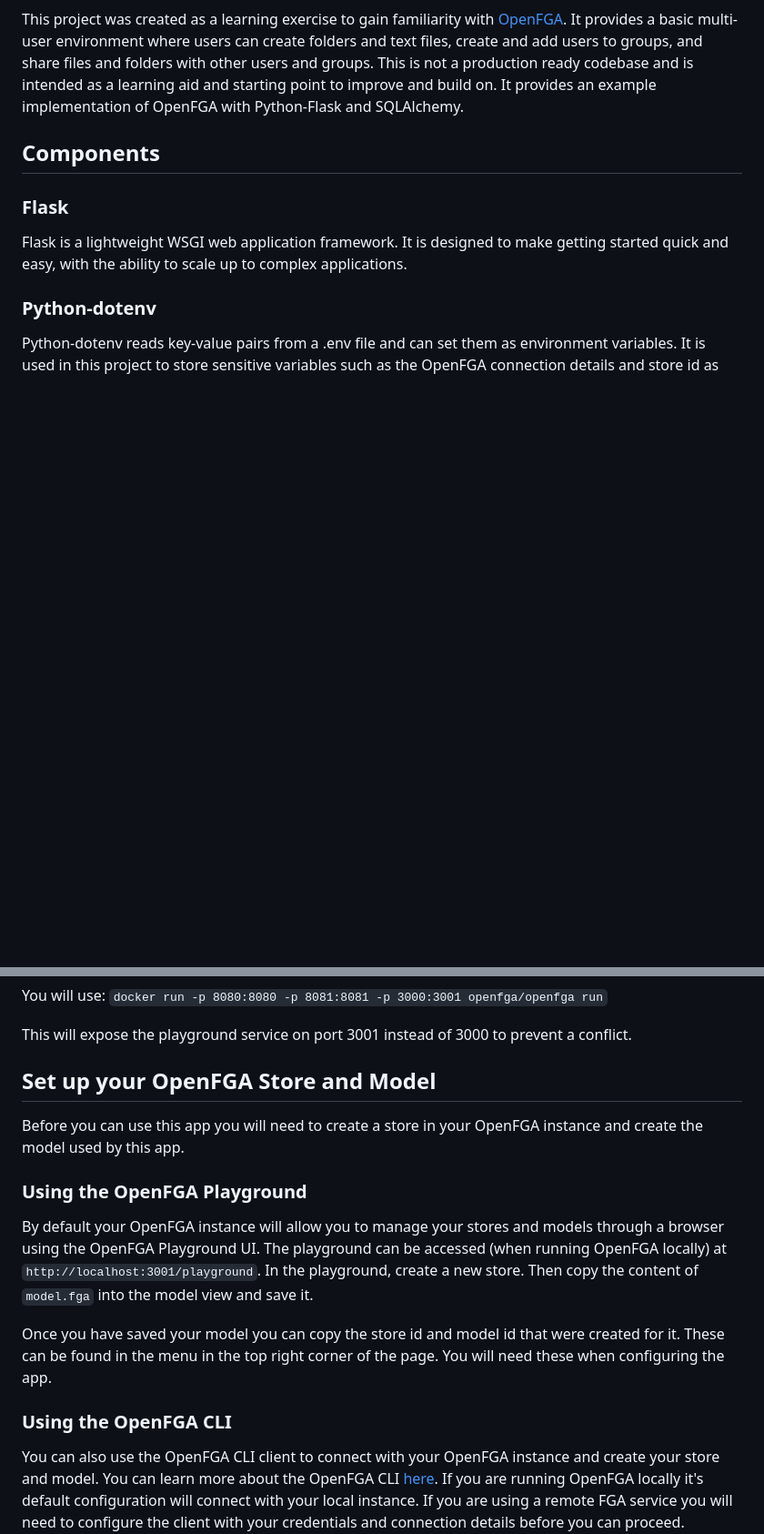
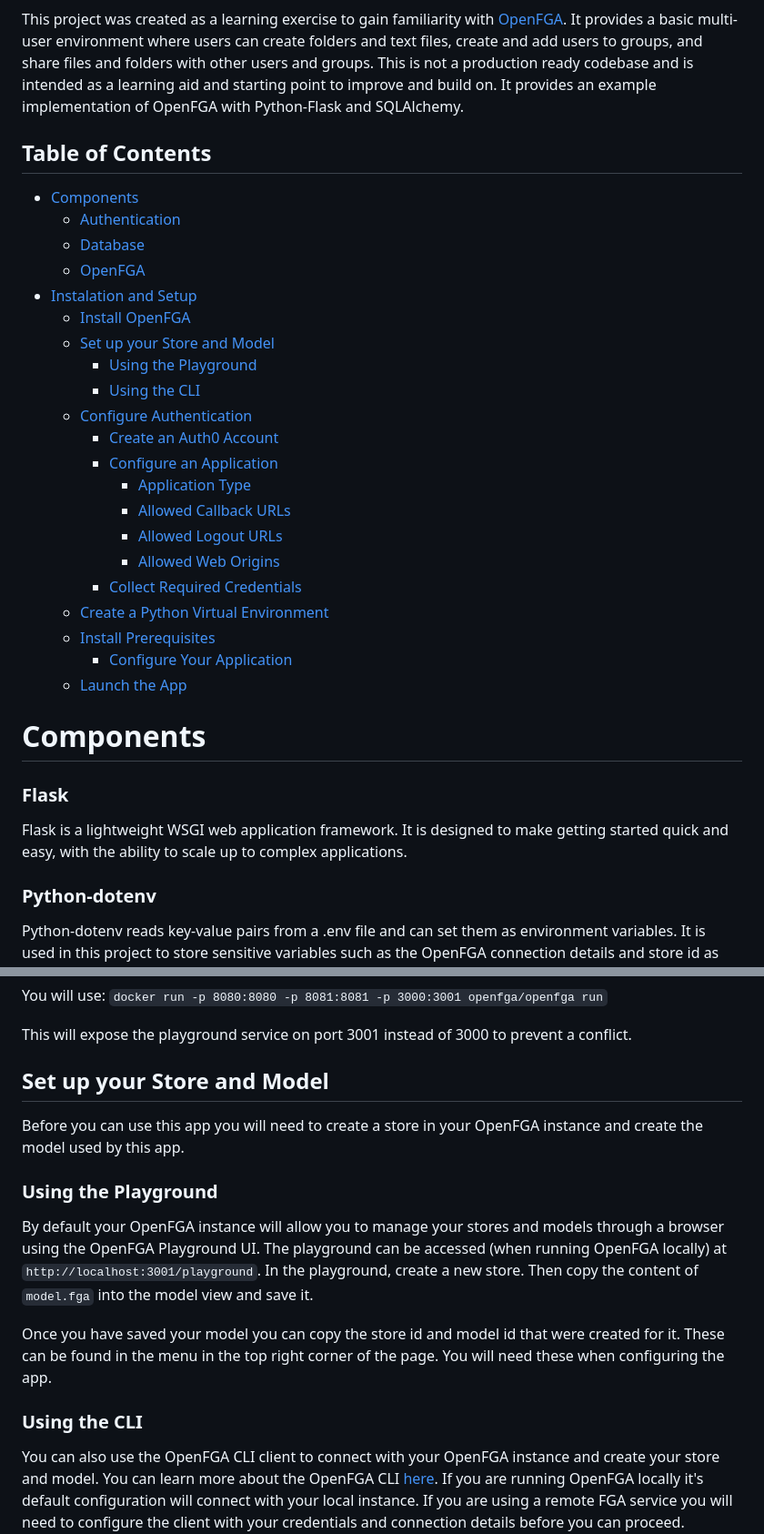
Before and after one commit to openfga/flask-demo, a Markdown page: README.md, 2 parts joined by grey strips. Shown: that part at 91% size. Drawn GitHub-style; blank space fills up the shorter version.

```diff
--- a/README.md
+++ b/README.md
@@ -2,7 +6,30 @@
 
 This project was created as a learning exercise to gain familiarity with [OpenFGA](https://openfga.dev). It provides a basic multi-user environment where users can create folders and text files, create and add users to groups, and share files and folders with other users and groups. This is not a production ready codebase and is intended as a learning aid and starting point to improve and build on.  It provides an example implementation of OpenFGA with Python-Flask and SQLAlchemy.
 
-## Components
+## Table of Contents
+- [Components](#components)
+  - [Authentication](#authentication)
+  - [Database](#database)
+  - [OpenFGA](#openfga)
+- [Instalation and Setup](#installation-and-setup)
+  - [Install OpenFGA](#install-openfga)
+  - [Set up your Store and Model](#set-up-your-store-and-model)
+    - [Using the Playground](#using-the-playground)
+    - [Using the CLI](#using-the-cli)
+  - [Configure Authentication](#configure-authentication)
+    - [Create an Auth0 Account](#create-an-auth0-account)
+    - [Configure an Application](#configure-an-application)
+      - [Application Type](#application-type)
+      - [Allowed Callback URLs](#allowed-callback-urls)
+      - [Allowed Logout URLs](#allowed-logout-urls)
+      - [Allowed Web Origins](#allowed-web-origins)
+    - [Collect Required Credentials](#collect-required-credentials)
+  - [Create a Python Virtual Environment](#create-a-python-virtual-environment-optional)
+  - [Install Prerequisites](#install-prerequisites)
+    - [Configure Your Application](#configure-your-application)
+  - [Launch the App](#launch-the-app)
+
+# Components
 
 ### Flask
 Flask is a lightweight WSGI web application framework. It is designed to make getting started quick and easy, with the ability to scale up to complex applications.
@@ -57,15 +84,15 @@ You will use:
 
 This will expose the playground service on port 3001 instead of 3000 to prevent a conflict.
 
-## Set up your OpenFGA Store and Model
+## Set up your Store and Model
 Before you can use this app you will need to create a store in your OpenFGA instance and create the model used by this app.
 
-### Using the OpenFGA Playground
+### Using the Playground
 By default your OpenFGA instance will allow you to manage your stores and models through a browser using the OpenFGA Playground UI.  The playground can be accessed (when running OpenFGA locally) at `http://localhost:3001/playground`.  In the playground, create a new store.  Then copy the content of `model.fga` into the model view and save it.
 
 Once you have saved your model you can copy the store id and model id that were created for it.  These can be found in the menu in the top right corner of the page. You will need these when configuring the app.
 
-### Using the OpenFGA CLI
+### Using the CLI
 You can also use the OpenFGA CLI client to connect with your OpenFGA instance and create your store and model.  You can learn more about the OpenFGA CLI [here](https://openfga.dev/docs/getting-started/cli).  If you are running OpenFGA locally it's default configuration will connect with your local instance.  If you are using a remote FGA service you will need to configure the client with your credentials and connection details before you can proceed.
 
 From this project's main directory run
```
Also changed, not shown: other parts of README.md (+4 -0 lines).
